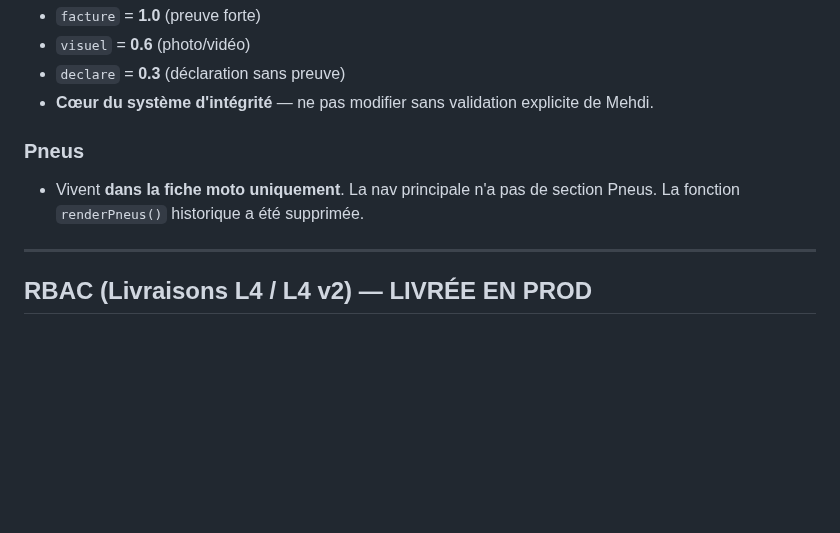
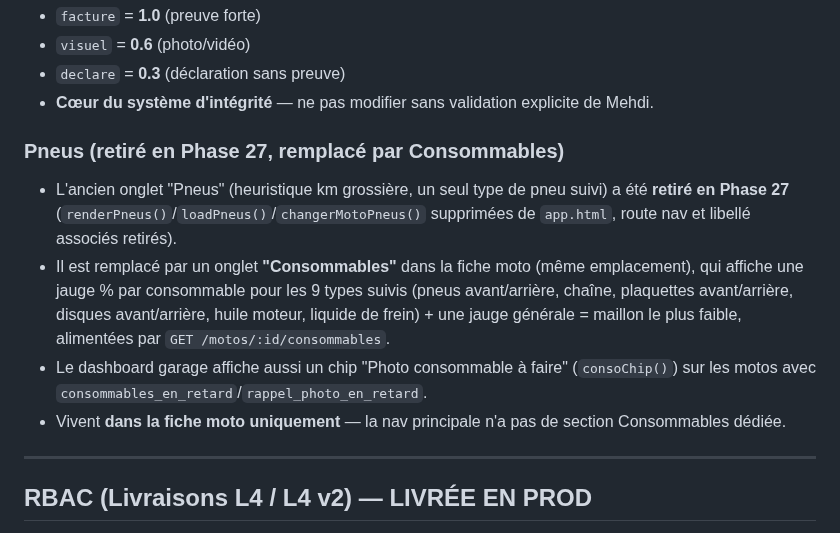
Before and after one commit to motokey63/Motokey-api-1.0, a Markdown page: CLAUDE.md, the part around the change. GitHub-like rendering; blank space fills up the shorter version.

Commit message:
docs(27-03): correct CLAUDE.md Pneus documentation (CONSO-04)
- Section previously falsely claimed renderPneus() was already removed while it still existed
- Now accurately documents Phase 27 removal + replacement Consommables tab (9 gauges + weakest-link) + dashboard chip

```diff
--- a/CLAUDE.md
+++ b/CLAUDE.md
@@ -80,8 +80,11 @@ Système de gestion de garage moto pour Garage Motolab. Concept : "3ème clé di
 - `declare` = **0.3** (déclaration sans preuve)
 - **Cœur du système d'intégrité** — ne pas modifier sans validation explicite de Mehdi.
 
-### Pneus
-- Vivent **dans la fiche moto uniquement**. La nav principale n'a pas de section Pneus. La fonction `renderPneus()` historique a été supprimée.
+### Pneus (retiré en Phase 27, remplacé par Consommables)
+- L'ancien onglet "Pneus" (heuristique km grossière, un seul type de pneu suivi) a été **retiré en Phase 27** (`renderPneus()`/`loadPneus()`/`changerMotoPneus()` supprimées de `app.html`, route nav et libellé associés retirés).
+- Il est remplacé par un onglet **"Consommables"** dans la fiche moto (même emplacement), qui affiche une jauge % par consommable pour les 9 types suivis (pneus avant/arrière, chaîne, plaquettes avant/arrière, disques avant/arrière, huile moteur, liquide de frein) + une jauge générale = maillon le plus faible, alimentées par `GET /motos/:id/consommables`.
+- Le dashboard garage affiche aussi un chip "Photo consommable à faire" (`consoChip()`) sur les motos avec `consommables_en_retard`/`rappel_photo_en_retard`.
+- Vivent **dans la fiche moto uniquement** — la nav principale n'a pas de section Consommables dédiée.
 
 ---
 
```
